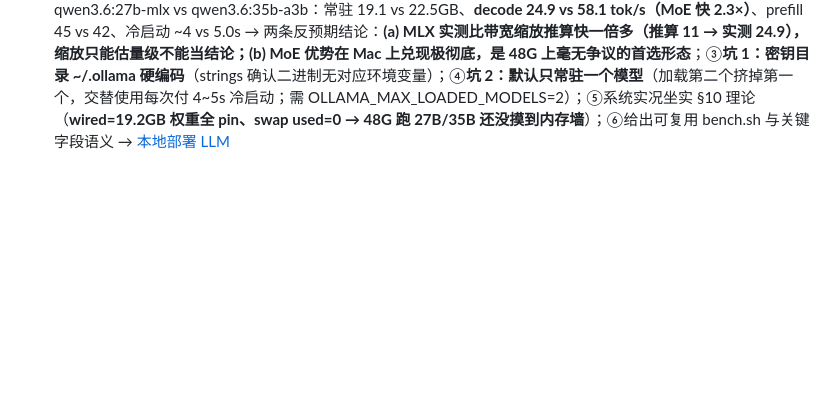
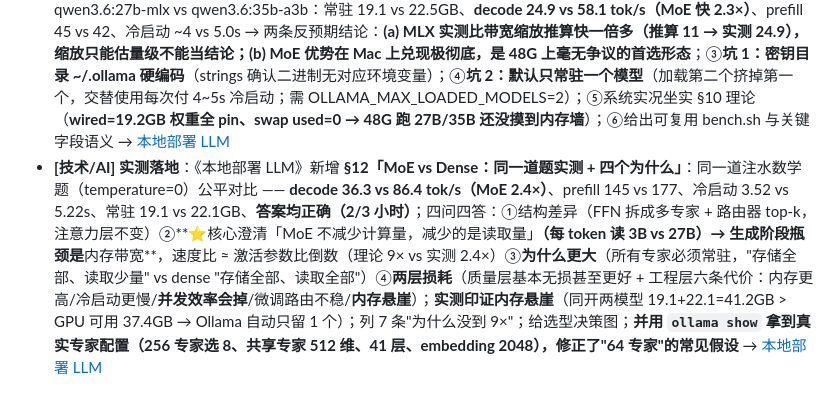
Before and after one commit to reallyhwc/ans-ai-auto-notes, a Markdown page: timeline/2026-W38.md, the part around the change. Rendered like a GitHub page; blank space fills up the shorter version.

Commit message:
docs(kb): 本地部署 LLM 新增 §12 MoE vs Dense（256 专家真实配置、带宽瓶颈推导、两层损耗拆分）

```diff
--- a/timeline/2026-W38.md
+++ b/timeline/2026-W38.md
@@ -12,3 +12,4 @@
 - **[技术/AI]** 《本地部署 LLM》新增 **§10「48GB 能跑哪些模型 + 放着不动吃多少资源」**：给出 Q4 量化经验公式（**dense 权重 ≈ 参数量 × 0.55~0.60 GB**，别忘了 KV Cache 在 32k 上下文下能吃 2~6GB）；按 48GB 分档推荐（甜点档 **Qwen3.6-27B ~15GB / Gemma 4 31B ~18GB**、Mac 专属 MoE 速度档 **Qwen3.6-35B-A3B ~20GB**、上限档 Qwen2.5-72B ~40GB、Kimi K2.5 120B 需 68GB ❌；数据据 [BenchLM 2026-09-10](https://benchlm.ai/best/local-llm)）→ 结论**48GB 甜点区 = 27B~35B 带 Q4~Q6**，再往上只有 MoE 划算；给「chat + embedding + rerank 并行常驻约 22GB」的组合；**回答"跑起来不调用是否费资源"**——破除误解「推理是按需的，闲置时没有计算在跑」≠ 挖矿，区分四状态（进程活着模型已卸载 / 模型常驻无请求 / 正在推理 / 持续批量）；指出真实成本**不是电费而是①内存机会成本（20~40GB 被占导致 macOS 压缩+swap，整机变卡但 ollama CPU 是 0%）②常驻隐性功耗③冷启动热循环**；给 `keep_alive` 四场景调优表（默认 5m、`0` 立即卸载、`4h` 调试期常驻）与 `ollama ps` / `powermetrics` 验证命令；收尾原则「**把本地模型当成内存昂贵、算力免费的组件来设计**」 → [本地部署 LLM](<../kb/技术/AI/大模型/本地部署 LLM.md>)
 - **[技术/AI]** 《本地部署 LLM》**§4 量化精度重写扩充**（回答「Q4/Q5/Q6 啥意思」）：讲清量化本质（FP16 16bit → 低比特 + 缩放因子，权重大量挤在 0 附近所以能压；**低于 4bit 是质量地板**）；拆解命名规则 `Q4_K_M`（Q=量化 / 4=每权重比特 / **_K=K-quant 分块+混合精度** / **S·M·L=同档位尺寸变体**，及 `IQ` 前缀语义）并点明隐藏规律「**Q4_K_M 实际约 4.5bit**，不是 4」；给七档质量/体积对照表（Q2_K ~1/6 别用 → Q3_K_M 妥协 → **Q4_K_M ~1/8 默认首选** → Q5_K_M → Q6_K → Q8_0 → FP16）；48GB 选档决策（留 8~10GB 系统余量，27B 上 **Q6_K ~21GB 仍宽裕**，长上下文取 Q5 给 KV Cache 空间，小模型直接 Q8_0）；三个高频误区（体积公式应是 ×0.55~0.60 而非 ×0.5 / 量化**同时让推理变快**（带宽瓶颈）/ **量化模型不能直接微调**） → [本地部署 LLM](<../kb/技术/AI/大模型/本地部署 LLM.md>)
 - **[技术/AI]** **实测落地**：《本地部署 LLM》新增 **§11「M5 Pro 48G 跑通 Qwen3.6 27B（2026-09-14 实测）」**：在用户本机真实跑通 demo 并把一路踩的坑写进笔记——①安装方式（下 ollama-darwin.tgz 解压即用，**不装 Homebrew、不装 GUI**；解压物里已有 MLX_LICENSE + mlx_metal_v3/v4，**实证 Ollama 内置 MLX 后端**）；②**实测性能对比** qwen3.6:27b-mlx vs qwen3.6:35b-a3b：常驻 19.1 vs 22.5GB、**decode 24.9 vs 58.1 tok/s（MoE 快 2.3×）**、prefill 45 vs 42、冷启动 ~4 vs 5.0s → 两条反预期结论：**(a) MLX 实测比带宽缩放推算快一倍多（推算 11 → 实测 24.9），缩放只能估量级不能当结论；(b) MoE 优势在 Mac 上兑现极彻底，是 48G 上毫无争议的首选形态**；③**坑 1：密钥目录 ~/.ollama 硬编码**（strings 确认二进制无对应环境变量）；④**坑 2：默认只常驻一个模型**（加载第二个挤掉第一个，交替使用每次付 4~5s 冷启动；需 OLLAMA_MAX_LOADED_MODELS=2）；⑤系统实况坐实 §10 理论（**wired=19.2GB 权重全 pin、swap used=0 → 48G 跑 27B/35B 还没摸到内存墙**）；⑥给出可复用 bench.sh 与关键字段语义 → [本地部署 LLM](<../kb/技术/AI/大模型/本地部署 LLM.md>)
+- **[技术/AI]** **实测落地**：《本地部署 LLM》新增 **§12「MoE vs Dense：同一道题实测 + 四个为什么」**：同一道注水数学题（temperature=0）公平对比 —— **decode 36.3 vs 86.4 tok/s（MoE 2.4×）**、prefill 145 vs 177、冷启动 3.52 vs 5.22s、常驻 19.1 vs 22.1GB、**答案均正确（2/3 小时）**；四问四答：①结构差异（FFN 拆成多专家 + 路由器 top-k，注意力层不变）②**⭐核心澄清「MoE 不减少计算量，减少的是读取量」**（每 token 读 3B vs 27B）→ 生成阶段瓶颈是**内存带宽**，速度比 ≈ 激活参数比倒数（理论 9× vs 实测 2.4×）③**为什么更大**（所有专家必须常驻，"存储全部、读取少量" vs dense "存储全部、读取全部"）④**两层损耗**（质量层基本无损甚至更好 + 工程层六条代价：内存更高/冷启动更慢/**并发效率会掉**/微调路由不稳/**内存悬崖**）；**实测印证内存悬崖**（同开两模型 19.1+22.1=41.2GB > GPU 可用 37.4GB → Ollama 自动只留 1 个）；列 7 条"为什么没到 9×"；给选型决策图；**并用 `ollama show` 拿到真实专家配置（256 专家选 8、共享专家 512 维、41 层、embedding 2048），修正了"64 专家"的常见假设** → [本地部署 LLM](<../kb/技术/AI/大模型/本地部署 LLM.md>)
```
Also changed, not shown: 1 other file.
